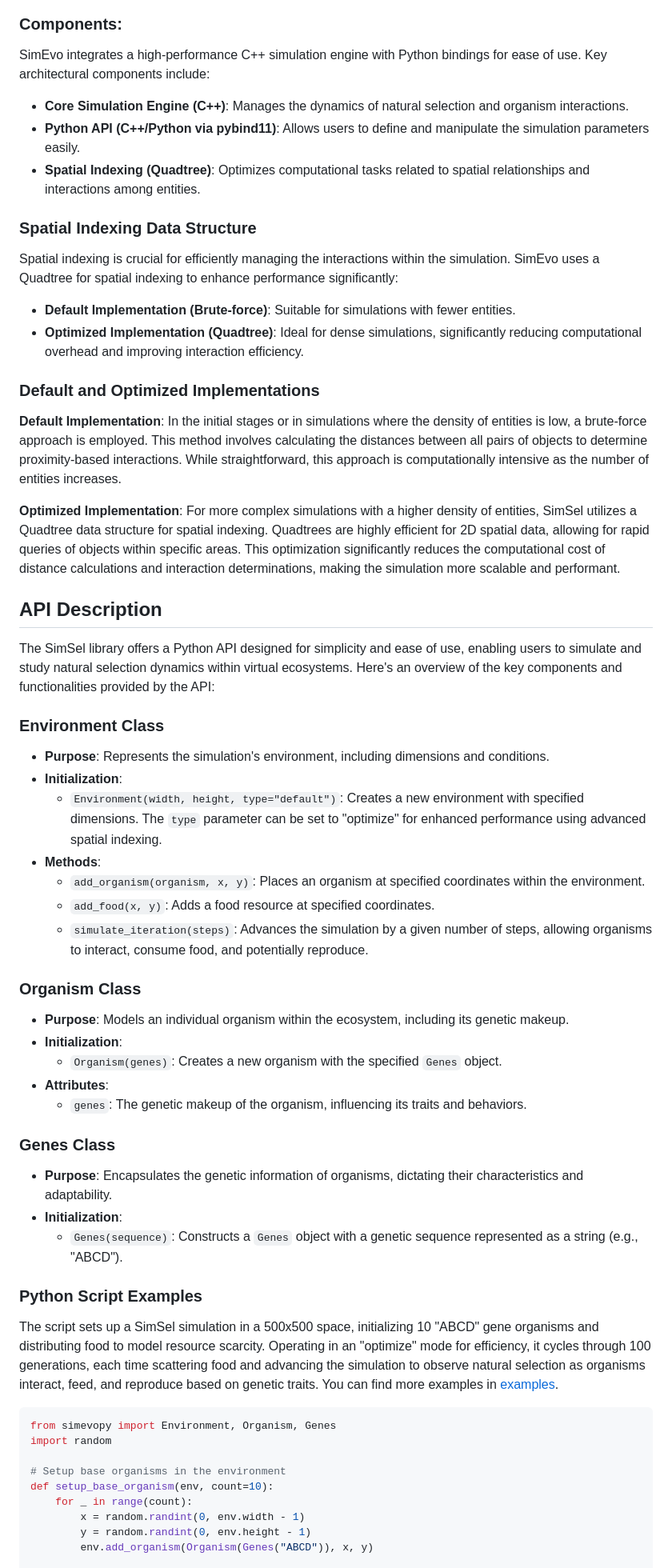
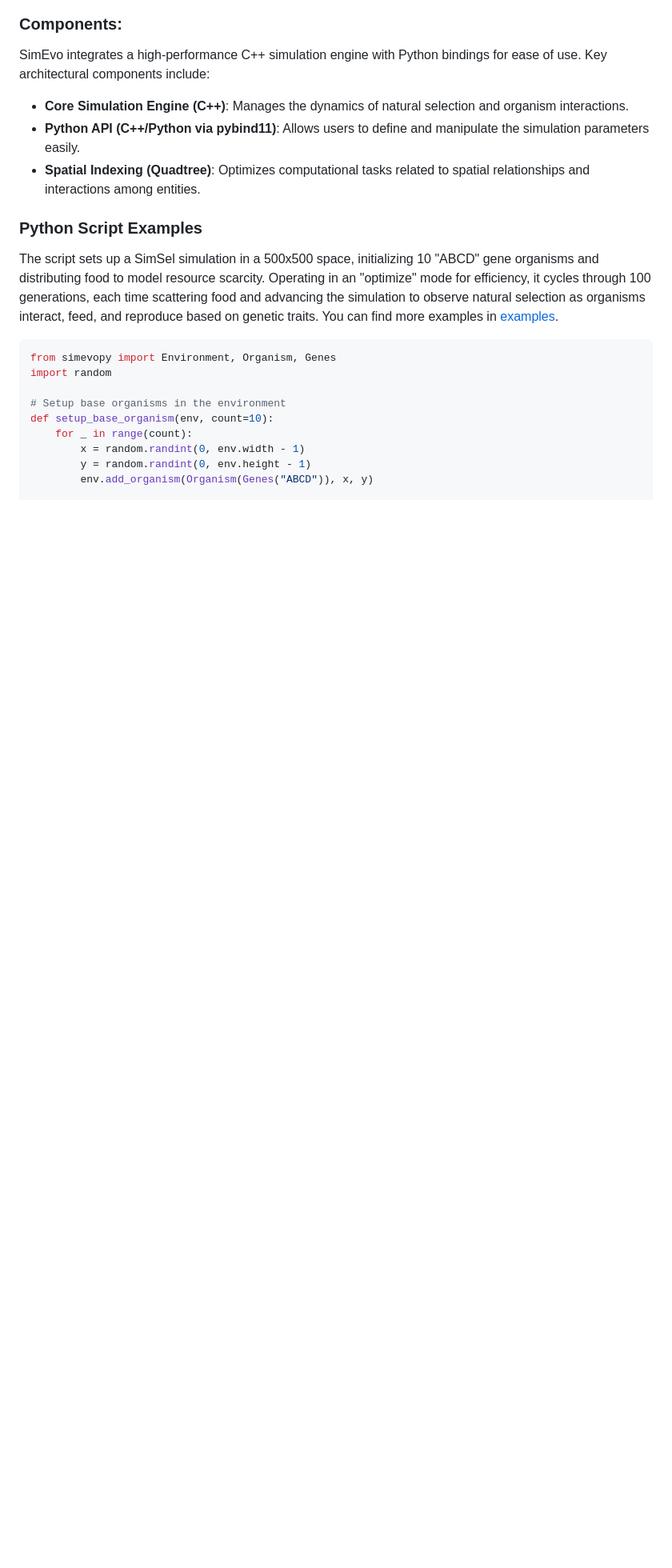
Before and after one commit to YJack0000/SimEvo, a Markdown page: README.md, the part around the change. Shown: that part at 80% size. Rendered like a GitHub page; blank space fills up the shorter version.

Commit message:
chore: remove most of the README

```diff
--- a/README.md
+++ b/README.md
@@ -57,47 +57,6 @@ SimEvo integrates a high-performance C++ simulation engine with Python bindings
 * **Python API (C++/Python via pybind11)**: Allows users to define and manipulate the simulation parameters easily.
 * **Spatial Indexing (Quadtree)**: Optimizes computational tasks related to spatial relationships and interactions among entities.
 
-### Spatial Indexing Data Structure
-
-Spatial indexing is crucial for efficiently managing the interactions within the simulation. SimEvo uses a Quadtree for spatial indexing to enhance performance significantly:
-
-* **Default Implementation (Brute-force)**: Suitable for simulations with fewer entities.
-* **Optimized Implementation (Quadtree)**: Ideal for dense simulations, significantly reducing computational overhead and improving interaction efficiency.
-
-### Default and Optimized Implementations
-
-**Default Implementation**: In the initial stages or in simulations where the density of entities is low, a brute-force approach is employed. This method involves calculating the distances between all pairs of objects to determine proximity-based interactions. While straightforward, this approach is computationally intensive as the number of entities increases.
-
-**Optimized Implementation**: For more complex simulations with a higher density of entities, SimSel utilizes a Quadtree data structure for spatial indexing. Quadtrees are highly efficient for 2D spatial data, allowing for rapid queries of objects within specific areas. This optimization significantly reduces the computational cost of distance calculations and interaction determinations, making the simulation more scalable and performant.
-
-## API Description
-
-The SimSel library offers a Python API designed for simplicity and ease of use, enabling users to simulate and study natural selection dynamics within virtual ecosystems. Here's an overview of the key components and functionalities provided by the API:
-
-### Environment Class
-
-- **Purpose**: Represents the simulation's environment, including dimensions and conditions.
-- **Initialization**:
-  - `Environment(width, height, type="default")`: Creates a new environment with specified dimensions. The `type` parameter can be set to "optimize" for enhanced performance using advanced spatial indexing.
-- **Methods**:
-  - `add_organism(organism, x, y)`: Places an organism at specified coordinates within the environment.
-  - `add_food(x, y)`: Adds a food resource at specified coordinates.
-  - `simulate_iteration(steps)`: Advances the simulation by a given number of steps, allowing organisms to interact, consume food, and potentially reproduce.
-
-### Organism Class
-
-- **Purpose**: Models an individual organism within the ecosystem, including its genetic makeup.
-- **Initialization**:
-  - `Organism(genes)`: Creates a new organism with the specified `Genes` object.
-- **Attributes**:
-  - `genes`: The genetic makeup of the organism, influencing its traits and behaviors.
-
-### Genes Class
-
-- **Purpose**: Encapsulates the genetic information of organisms, dictating their characteristics and adaptability.
-- **Initialization**:
-  - `Genes(sequence)`: Constructs a `Genes` object with a genetic sequence represented as a string (e.g., "ABCD").
-
 ### Python Script Examples
 
 The script sets up a SimSel simulation in a 500x500 space, initializing 10 "ABCD" gene organisms and distributing food to model resource scarcity. Operating in an "optimize" mode for efficiency, it cycles through 100 generations, each time scattering food and advancing the simulation to observe natural selection as organisms interact, feed, and reproduce based on genetic traits. You can find more examples in [examples](/examples).
```
